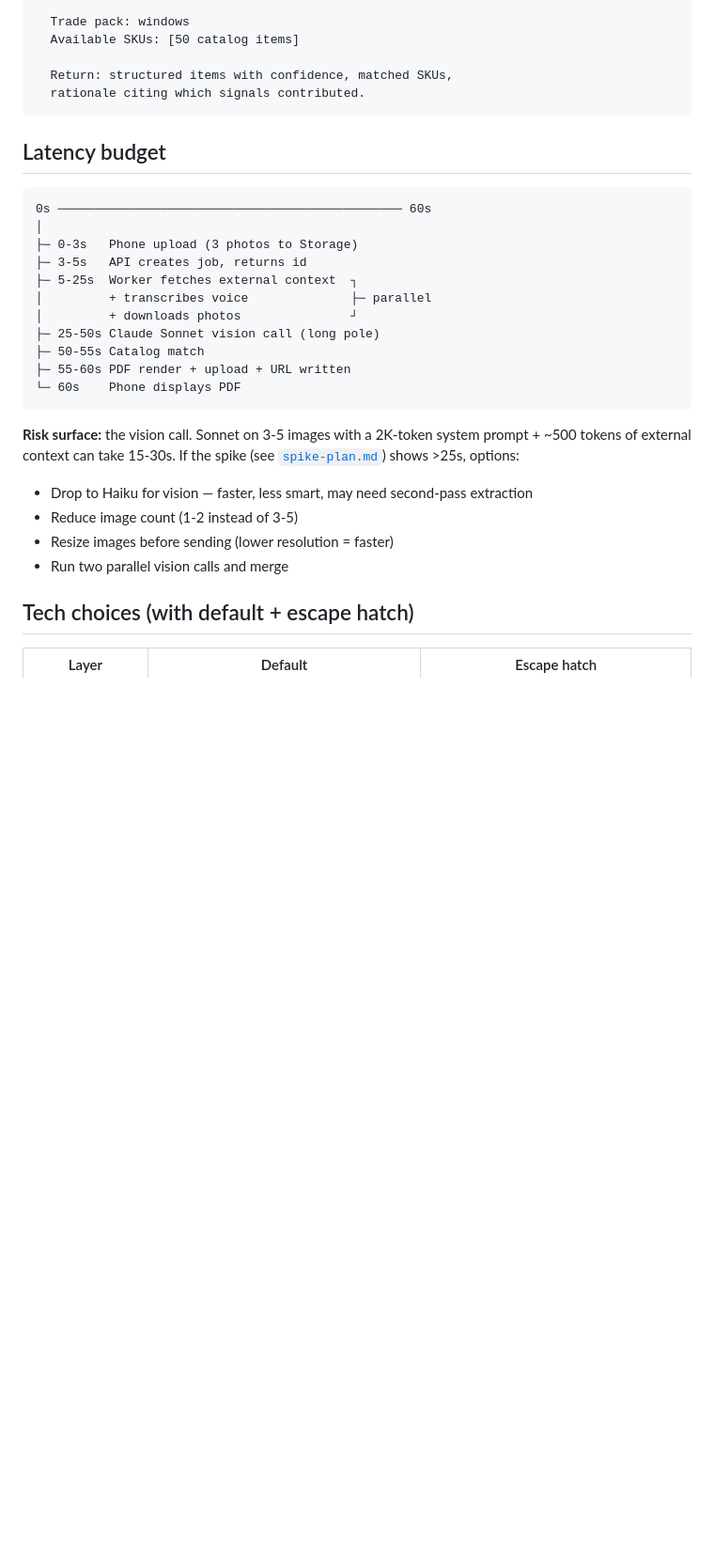
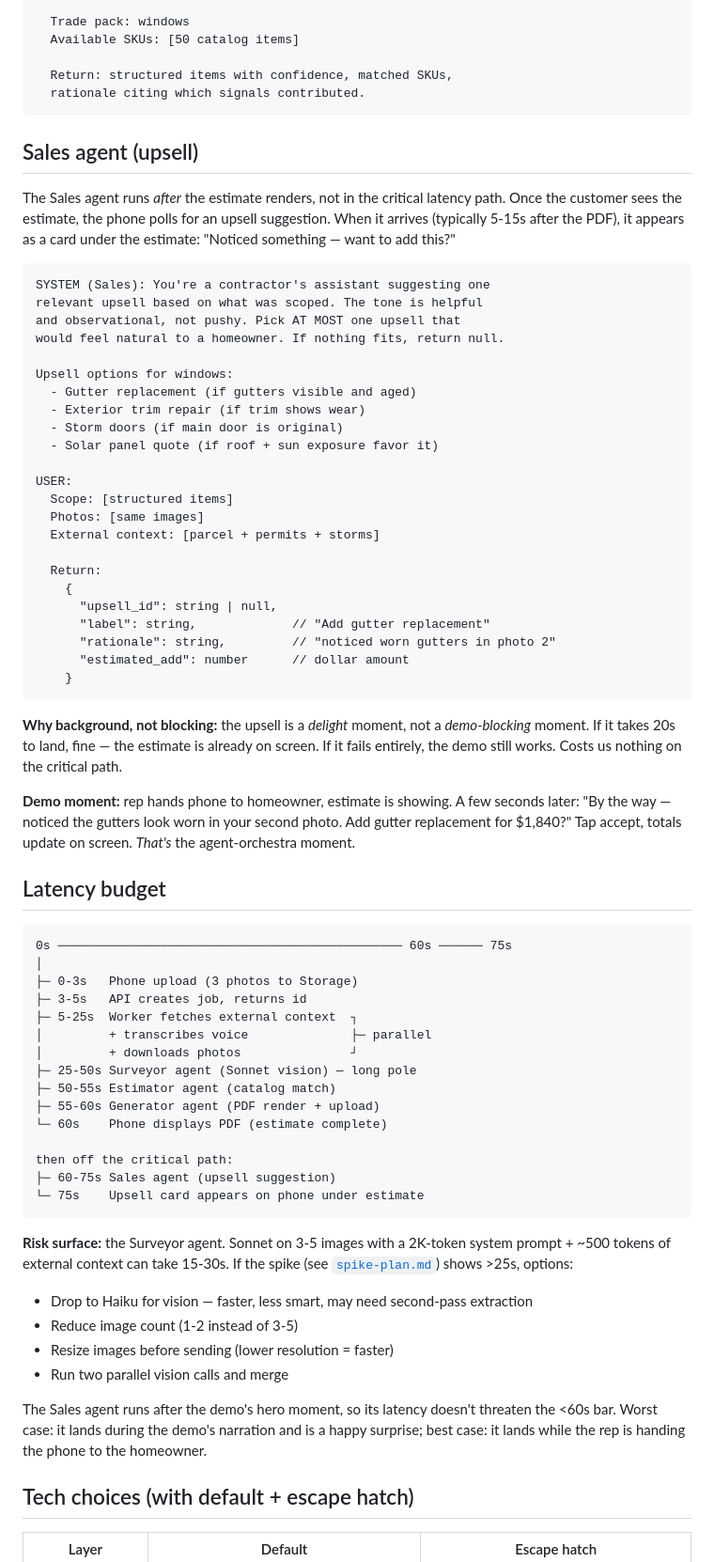
Before and after one commit to gobixplr-svg/aibuilderday-2026, a Markdown page: docs/architecture.md, the part around one of its changes. Shown at 94% size. GitHub-like rendering; blank space fills up the shorter version.

````diff
--- a/docs/architecture.md
+++ b/docs/architecture.md
@@ -95,27 +112,67 @@ USER:
   rationale citing which signals contributed.
 ```
 
+## Sales agent (upsell)
+
+The Sales agent runs *after* the estimate renders, not in the critical latency path. Once the customer sees the estimate, the phone polls for an upsell suggestion. When it arrives (typically 5-15s after the PDF), it appears as a card under the estimate: "Noticed something — want to add this?"
+
+```
+SYSTEM (Sales): You're a contractor's assistant suggesting one
+relevant upsell based on what was scoped. The tone is helpful
+and observational, not pushy. Pick AT MOST one upsell that
+would feel natural to a homeowner. If nothing fits, return null.
+
+Upsell options for windows:
+  - Gutter replacement (if gutters visible and aged)
+  - Exterior trim repair (if trim shows wear)
+  - Storm doors (if main door is original)
+  - Solar panel quote (if roof + sun exposure favor it)
+
+USER:
+  Scope: [structured items]
+  Photos: [same images]
+  External context: [parcel + permits + storms]
+
+  Return:
+    {
+      "upsell_id": string | null,
+      "label": string,             // "Add gutter replacement"
+      "rationale": string,         // "noticed worn gutters in photo 2"
+      "estimated_add": number      // dollar amount
+    }
+```
+
+**Why background, not blocking:** the upsell is a *delight* moment, not a *demo-blocking* moment. If it takes 20s to land, fine — the estimate is already on screen. If it fails entirely, the demo still works. Costs us nothing on the critical path.
+
+**Demo moment:** rep hands phone to homeowner, estimate is showing. A few seconds later: "By the way — noticed the gutters look worn in your second photo. Add gutter replacement for $1,840?" Tap accept, totals update on screen. *That's* the agent-orchestra moment.
+
 ## Latency budget
 
 ```
-0s ─────────────────────────────────────────────── 60s
+0s ─────────────────────────────────────────────── 60s ────── 75s
 │
 ├─ 0-3s   Phone upload (3 photos to Storage)
 ├─ 3-5s   API creates job, returns id
 ├─ 5-25s  Worker fetches external context  ┐
 │         + transcribes voice              ├─ parallel
 │         + downloads photos               ┘
-├─ 25-50s Claude Sonnet vision call (long pole)
-├─ 50-55s Catalog match
-├─ 55-60s PDF render + upload + URL written
-└─ 60s    Phone displays PDF
+├─ 25-50s Surveyor agent (Sonnet vision) — long pole
+├─ 50-55s Estimator agent (catalog match)
+├─ 55-60s Generator agent (PDF render + upload)
+└─ 60s    Phone displays PDF (estimate complete)
+
+then off the critical path:
+├─ 60-75s Sales agent (upsell suggestion)
+└─ 75s    Upsell card appears on phone under estimate
 ```
 
-**Risk surface:** the vision call. Sonnet on 3-5 images with a 2K-token system prompt + ~500 tokens of external context can take 15-30s. If the spike (see [`spike-plan.md`](spike-plan.md)) shows >25s, options:
+**Risk surface:** the Surveyor agent. Sonnet on 3-5 images with a 2K-token system prompt + ~500 tokens of external context can take 15-30s. If the spike (see [`spike-plan.md`](spike-plan.md)) shows >25s, options:
 - Drop to Haiku for vision — faster, less smart, may need second-pass extraction
 - Reduce image count (1-2 instead of 3-5)
 - Resize images before sending (lower resolution = faster)
 - Run two parallel vision calls and merge
+
+The Sales agent runs after the demo's hero moment, so its latency doesn't threaten the <60s bar. Worst case: it lands during the demo's narration and is a happy surprise; best case: it lands while the rep is handing the phone to the homeowner.
 
 ## Tech choices (with default + escape hatch)
 
````
Also changed, not shown: other parts of docs/architecture.md (+41 -11 lines), docs/concept-prompt.md (+25 -5 lines).
